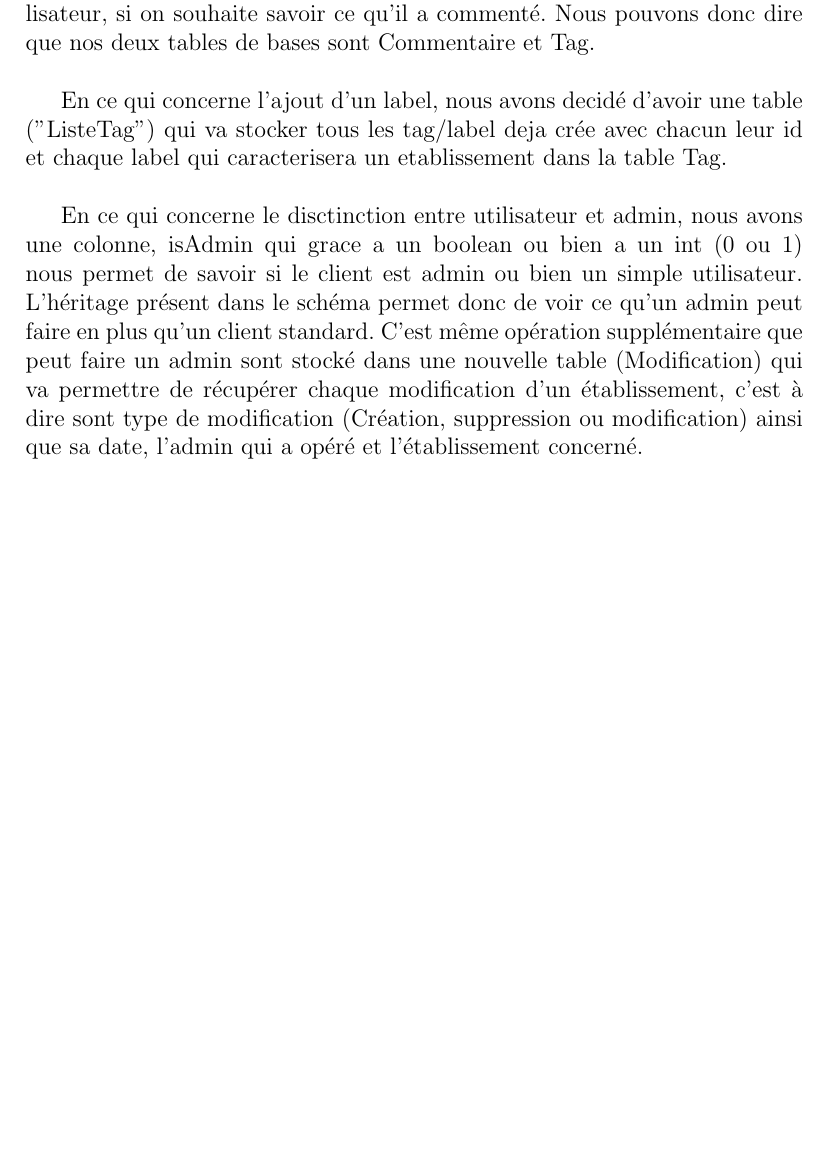
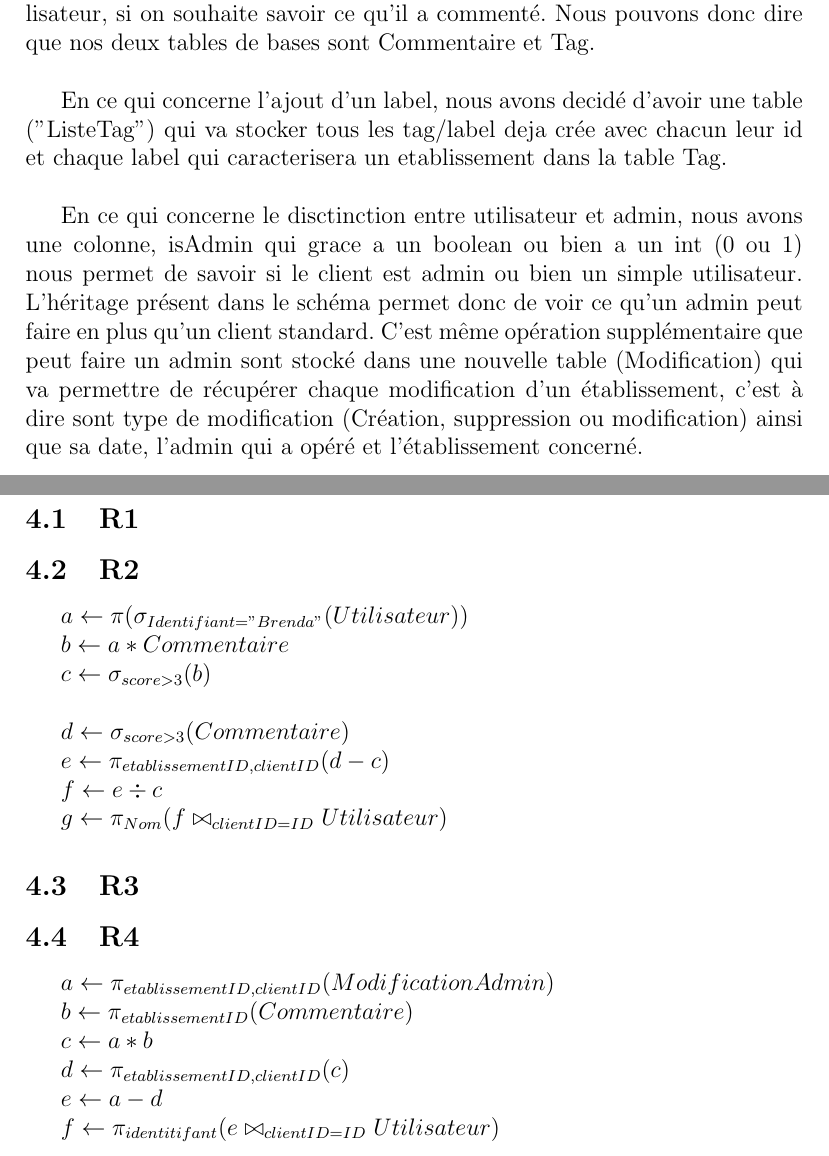
Before and after one commit to georgesrusu/BDD, a LaTeX document (Rapport/RapportLaTex.tex): part of page 4 of 4 before the commit and two parts of pages 4 and 5 of 5 after it, the two joined at a grey line, cut so that both start at the same text, the shorter picture padded with empty space. Compiled offline with pdfLaTeX; the source files are stored in an older character set and shown here as Unicode.

Commit message:
suite REQUETE

```diff
--- a/Rapport/RapportLaTex.tex
+++ b/Rapport/RapportLaTex.tex
@@ -67,4 +67,36 @@ En ce qui concerne l'ajout d'un label, nous avons decidé d'avoir une table ("Li
 
 En ce qui concerne le disctinction entre utilisateur et admin, nous avons une colonne, isAdmin qui grace a un boolean ou bien a un int (0 ou 1) nous permet de savoir si le client est admin ou bien un simple utilisateur. L'héritage présent dans le schéma permet donc de voir ce qu'un admin peut faire en plus qu'un client standard. C'est même opération supplémentaire que peut faire un admin sont stocké dans une nouvelle table (Modification) qui va permettre de récupérer chaque modification d'un établissement, c'est à dire sont type de modification (Création, suppression ou modification) ainsi que sa date, l'admin qui a opéré et l'établissement concerné.\\
 
+\newpage
+\section{Requetes}
+\subsection{R1}
+\subsection{R2}
+	$a \leftarrow \pi (\sigma_{Identifiant="Brenda"}(Utilisateur))$
+
+	$b \leftarrow a \ast Commentaire$
+
+	$c \leftarrow \sigma_{score > 3}(b)$\\
+
+	$d \leftarrow \sigma_{score > 3}(Commentaire)$
+
+	$e \leftarrow \pi_{etablissementID, clientID}(d - c)$
+
+	$f \leftarrow e \div c$
+
+	$g \leftarrow \pi_{Nom}(f \bowtie_{clientID=ID} Utilisateur)$
+
+\subsection{R3}
+\subsection{R4}
+	$a \leftarrow \pi_{etablissementID, clientID}(ModificationAdmin)$
+
+	$b \leftarrow \pi_{etablissementID}(Commentaire)$
+
+	$c \leftarrow a \ast b$
+
+	$d \leftarrow \pi_{etablissementID, clientID}(c)$
+
+	$e \leftarrow a - d$
+
+	$f \leftarrow \pi_{identitifant}(e \bowtie_{clientID=ID} Utilisateur)$
+
 \end{document}
```
Also changed, not shown: Rapport/BDD-UML-2Final.pdf (added), Rapport/RapportLaTex.pdf, 2 other files.
